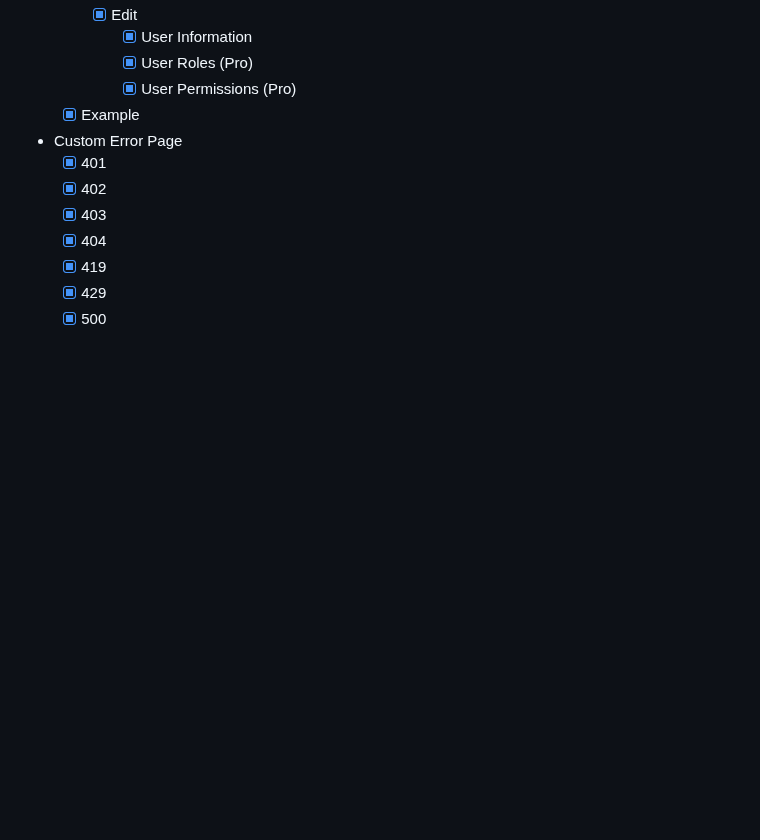
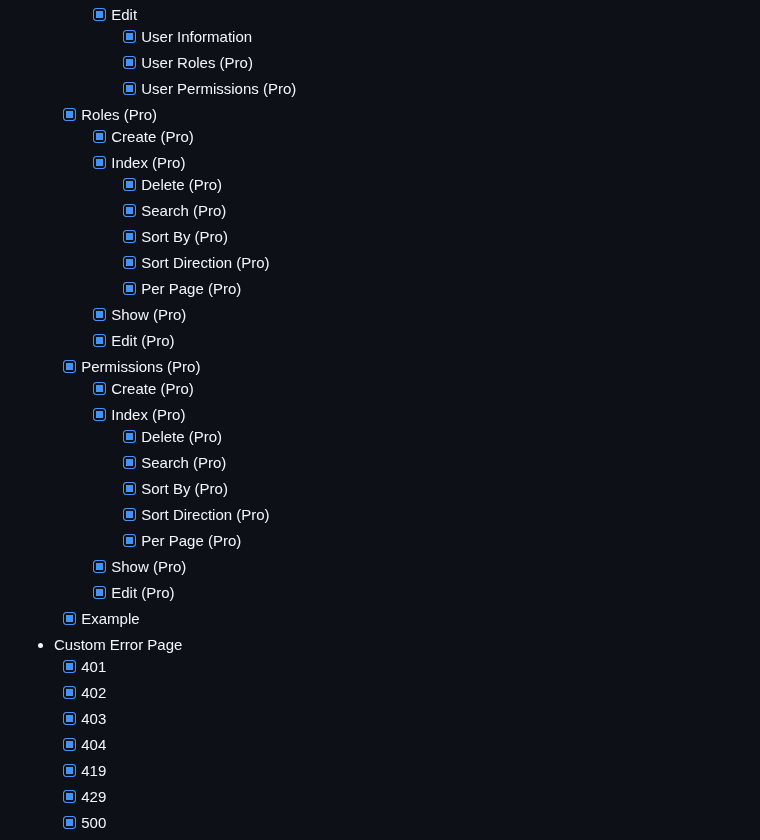
Before and after one commit to tgr-9/laravel-livewire-skeleton-project, a Markdown page: README.md, the part around the change. GitHub-like rendering; blank space fills up the shorter version.

```diff
--- a/README.md
+++ b/README.md
@@ -203,6 +203,26 @@ LaLi comes packed with essential features and a well-structured codebase to get
             -   [x] User Information
             -   [x] User Roles (Pro)
             -   [x] User Permissions (Pro)
+    -   [x] Roles (Pro)
+        -   [x] Create (Pro)
+        -   [x] Index (Pro)
+            -   [x] Delete (Pro)
+            -   [x] Search (Pro)
+            -   [x] Sort By (Pro)
+            -   [x] Sort Direction (Pro)
+            -   [x] Per Page (Pro)
+        -   [x] Show (Pro)
+        -   [x] Edit (Pro)
+    -   [x] Permissions (Pro)
+        -   [x] Create (Pro)
+        -   [x] Index (Pro)
+            -   [x] Delete (Pro)
+            -   [x] Search (Pro)
+            -   [x] Sort By (Pro)
+            -   [x] Sort Direction (Pro)
+            -   [x] Per Page (Pro)
+        -   [x] Show (Pro)
+        -   [x] Edit (Pro)
     -   [x] Example
 -   Custom Error Page
     -   [x] 401
```
